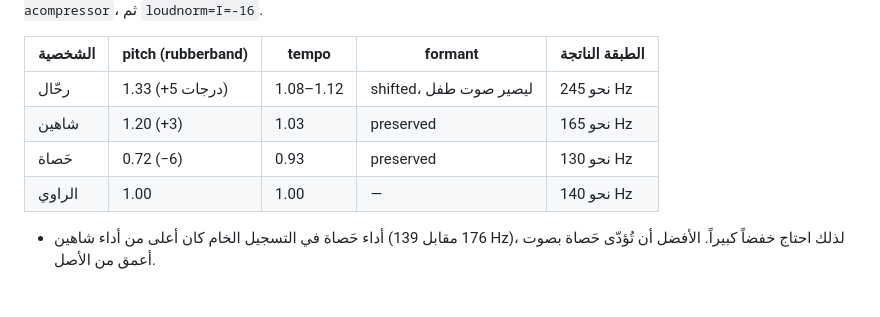
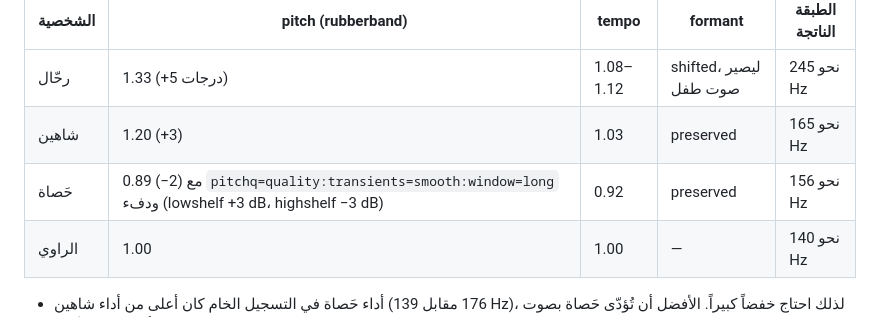
Before and after one commit to btar457/Ai-mation, a Markdown page: docs/oasis-team/characters.md, the part around one of its changes. Rendered like a GitHub page; blank space fills up the shorter version.

Commit message:
Voice: cap pitch shift at 3 semitones after robotic Hasat test
Co-Authored-By: Claude Opus 5.5 <noreply@anthropic.com>
Claude-Session: https://claude.ai/code/session_01WFvCcbo91Lk3EpViHBA6og

```diff
--- a/docs/oasis-team/characters.md
+++ b/docs/oasis-team/characters.md
@@ -106,7 +106,7 @@ calm warm smile, plain light green background, + قالب الأسلوب
 |---|---|---|---|---|
 | رحّال | 1.33 (+5 درجات) | 1.08–1.12 | shifted، ليصير صوت طفل | نحو 245 Hz |
 | شاهين | 1.20 (+3) | 1.03 | preserved | نحو 165 Hz |
-| حَصاة | 0.72 (−6) | 0.93 | preserved | نحو 130 Hz |
+| حَصاة | 0.89 (−2) مع `pitchq=quality:transients=smooth:window=long` ودفء (lowshelf +3 dB، highshelf −3 dB) | 0.92 | preserved | نحو 156 Hz |
 | الراوي | 1.00 | 1.00 | — | نحو 140 Hz |
 
 - أداء حَصاة في التسجيل الخام كان أعلى من أداء شاهين (176 مقابل 139 Hz)، لذلك احتاج خفضاً كبيراً. الأفضل أن تُؤدّى حَصاة بصوت أعمق من الأصل.
```
Also changed, not shown: other parts of docs/oasis-team/characters.md (+3 -0 lines).
